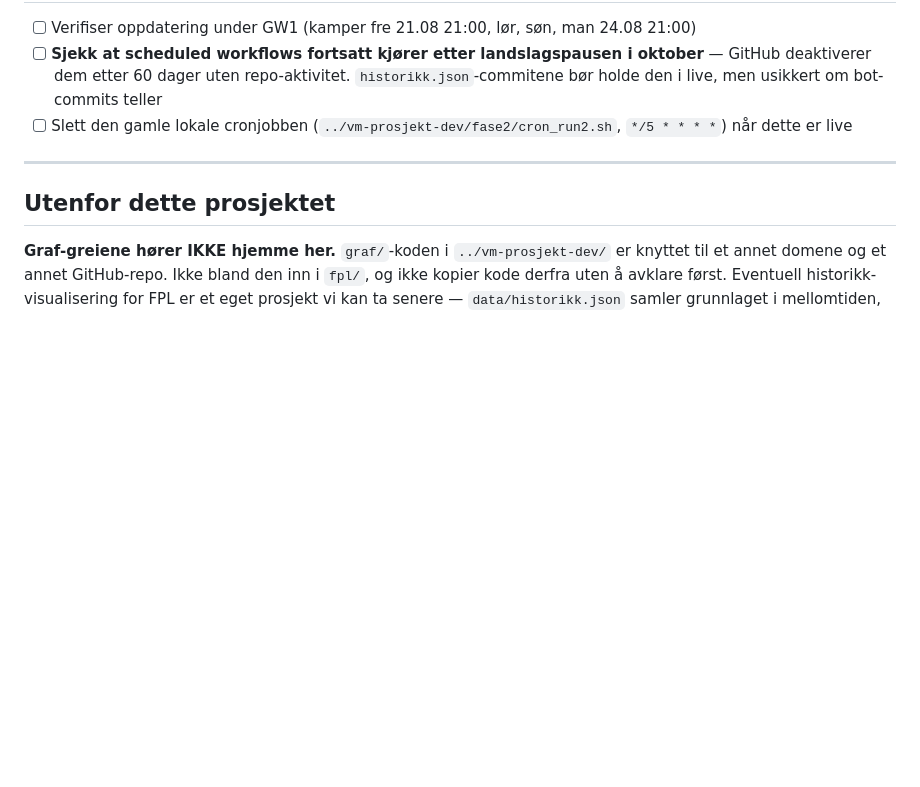
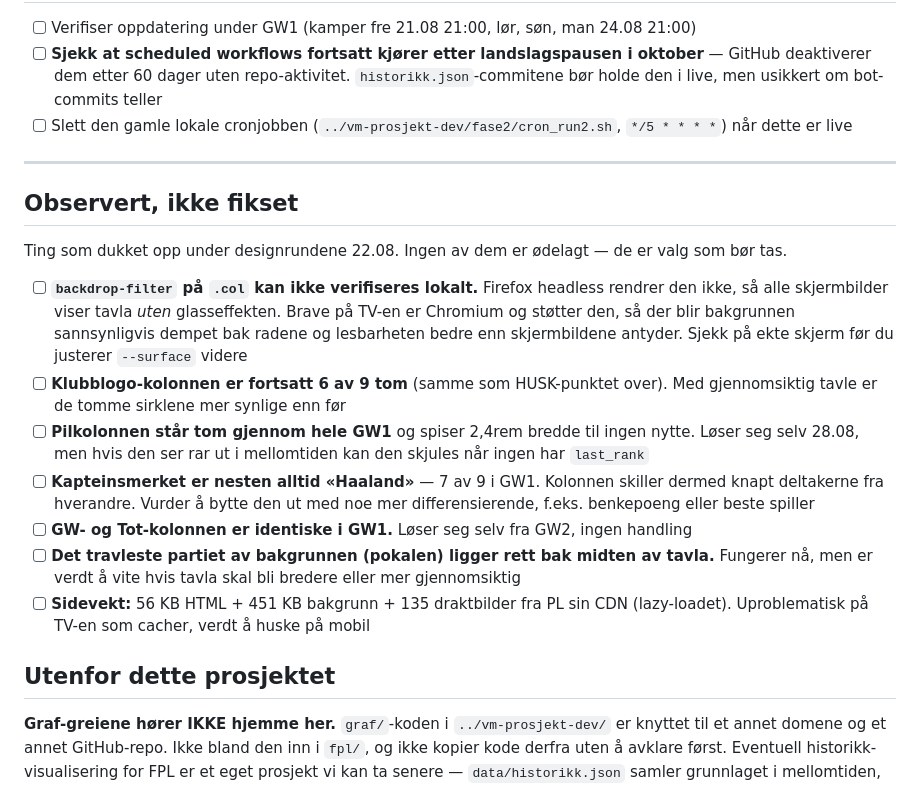
Before and after one commit to hermanhangaard/VM-tipping, a Markdown page: TODO.md, the part around the change. GitHub-like rendering; blank space fills up the shorter version.

Commit message:
Noter observasjoner fra designrundene
Co-Authored-By: Claude Opus 5 <noreply@anthropic.com>

```diff
--- a/TODO.md
+++ b/TODO.md
@@ -122,6 +122,18 @@ Stort sett gjort som del av Fase 2, siden `render.py` ble skrevet mot TV-kravet
 
 ---
 
+## Observert, ikke fikset
+
+Ting som dukket opp under designrundene 22.08. Ingen av dem er ødelagt — de er valg som bør tas.
+
+- [ ] **`backdrop-filter` på `.col` kan ikke verifiseres lokalt.** Firefox headless rendrer den ikke, så alle skjermbilder viser tavla *uten* glasseffekten. Brave på TV-en er Chromium og støtter den, så der blir bakgrunnen sannsynligvis dempet bak radene og lesbarheten bedre enn skjermbildene antyder. Sjekk på ekte skjerm før du justerer `--surface` videre
+- [ ] **Klubblogo-kolonnen er fortsatt 6 av 9 tom** (samme som HUSK-punktet over). Med gjennomsiktig tavle er de tomme sirklene mer synlige enn før
+- [ ] **Pilkolonnen står tom gjennom hele GW1** og spiser 2,4rem bredde til ingen nytte. Løser seg selv 28.08, men hvis den ser rar ut i mellomtiden kan den skjules når ingen har `last_rank`
+- [ ] **Kapteinsmerket er nesten alltid «Haaland»** — 7 av 9 i GW1. Kolonnen skiller dermed knapt deltakerne fra hverandre. Vurder å bytte den ut med noe mer differensierende, f.eks. benkepoeng eller beste spiller
+- [ ] **GW- og Tot-kolonnen er identiske i GW1.** Løser seg selv fra GW2, ingen handling
+- [ ] **Det travleste partiet av bakgrunnen (pokalen) ligger rett bak midten av tavla.** Fungerer nå, men er verdt å vite hvis tavla skal bli bredere eller mer gjennomsiktig
+- [ ] **Sidevekt:** 56 KB HTML + 451 KB bakgrunn + 135 draktbilder fra PL sin CDN (lazy-loadet). Uproblematisk på TV-en som cacher, verdt å huske på mobil
+
 ## Utenfor dette prosjektet
 
 **Graf-greiene hører IKKE hjemme her.** `graf/`-koden i `../vm-prosjekt-dev/` er knyttet til et annet domene og et annet GitHub-repo. Ikke bland den inn i `fpl/`, og ikke kopier kode derfra uten å avklare først. Eventuell historikk-visualisering for FPL er et eget prosjekt vi kan ta senere — `data/historikk.json` samler grunnlaget i mellomtiden, men det er alt.
```
